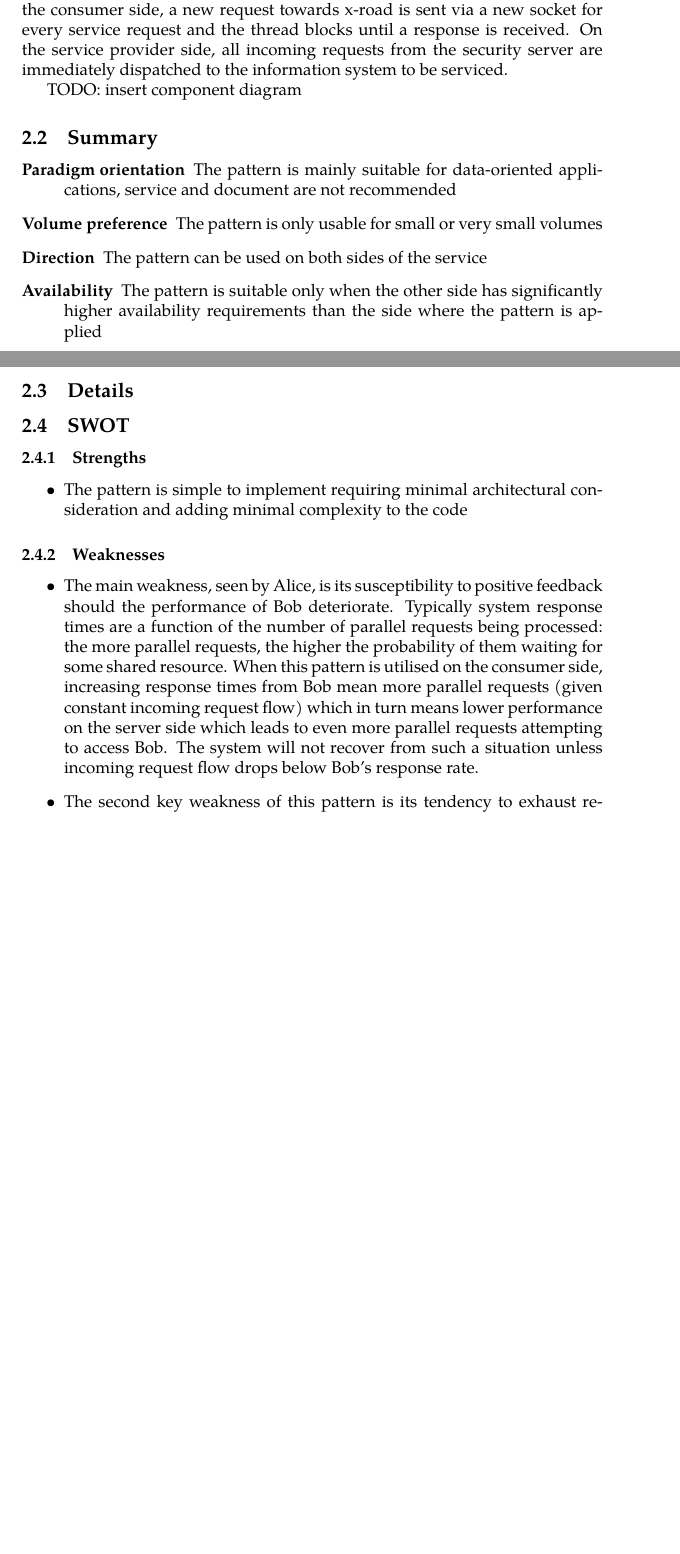
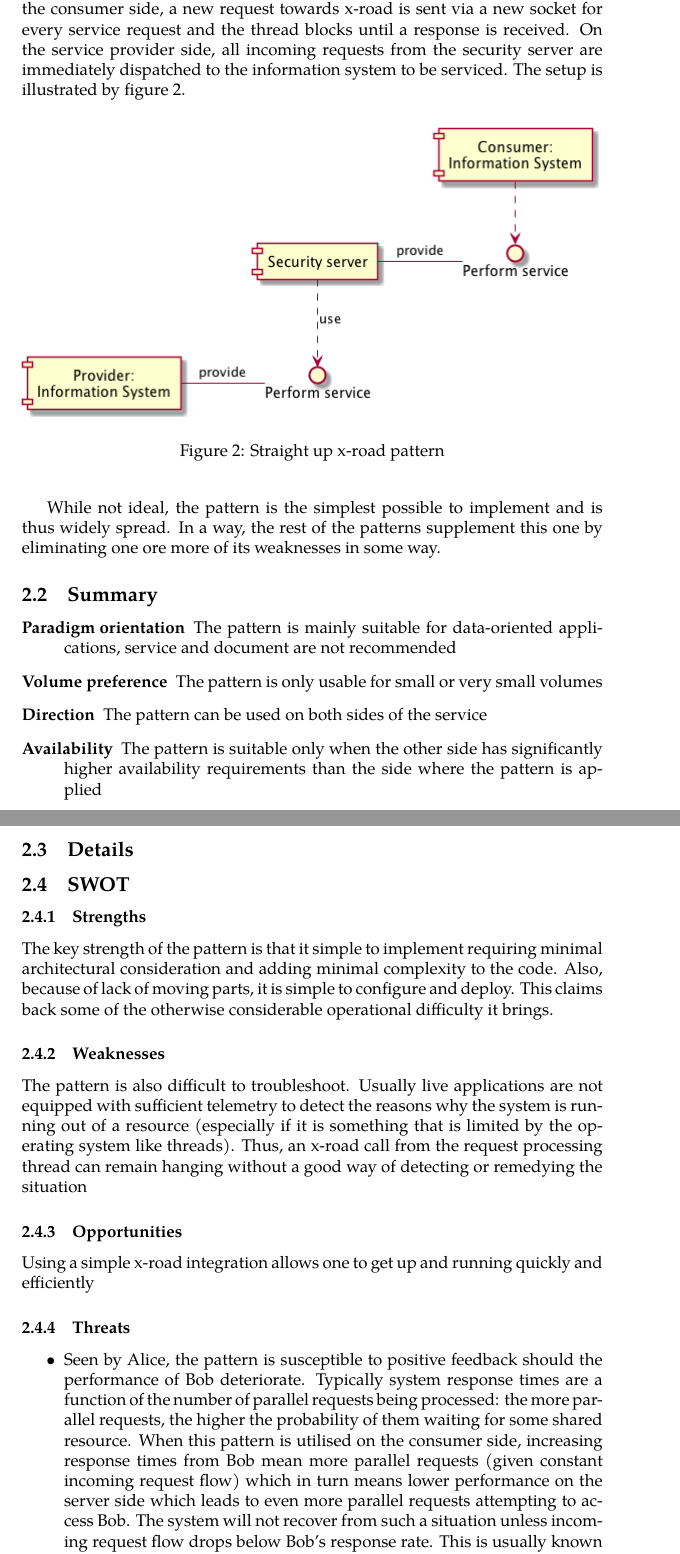
Before and after one commit to jointxroad/patterns, a LaTeX document (main.tex): two parts of pages 5 and 6 of 24 before the commit and two parts of pages 6 and 7 of 26 after it, joined at a grey line, cut so that both start at the same text, the shorter picture padded with empty space. Compiled offline with pdfLaTeX.

Commit message:
Added a rudimentary pattern relationship graph, fleshed out the 1st pattern

```diff
--- a/main.tex
+++ b/main.tex
@@ -92,9 +98,17 @@ ID & Pattern & Doc & Data & Service & Volume & Doc direction & Availability \\
 \section{Straight up x-road}
 \label{sec:p:1}
 \subsection{Overview}
-This pattern encompasses the simplest possible way x-road can be used. On the consumer side, a new request towards x-road is sent via a new socket for every service request and the thread blocks until a response is received. On the service provider side, all incoming requests from the security server are immediately dispatched to the information system to be serviced.
+This pattern encompasses the simplest possible way x-road can be used. On the consumer side, a new request towards x-road is sent via a new socket for every service request and the thread blocks until a response is received. On the service provider side, all incoming requests from the security server are immediately dispatched to the information system to be serviced. The setup is illustrated by figure \ref{fig:p:1}.
 
-TODO: insert component diagram
+\begin{figure}[htp]
+	\begin{center}
+		\includegraphics[width=1\textwidth]{gfx/1_comp.png}
+		\caption{Straight up x-road pattern}
+		\label{fig:p:1}
+	\end{center}
+\end{figure}
+
+While not ideal, the pattern is the simplest possible to implement and is thus widely spread. In a way, the rest of the patterns supplement this one by eliminating one ore more of its weaknesses in some way.
 
 \subsection{Summary}
 \begin{description}
@@ -108,12 +122,17 @@ TODO: insert component diagram
 
 \subsection{SWOT}
 \subsubsection{Strengths}
+The key strength of the pattern is that it simple to implement requiring minimal architectural consideration and adding minimal complexity to the code. Also, because of lack of moving parts, it is simple to configure and deploy. This claims back some of the otherwise considerable operational difficulty it brings.
+
+\subsubsection{Weaknesses}
+The pattern is also difficult to troubleshoot. Usually live applications are not equipped with sufficient telemetry to detect the reasons why the system is running out of a resource (especially if it is something that is limited by the operating system like threads). Thus, an x-road call from the request processing thread can remain hanging without a good way of detecting or remedying the situation
+
+\subsubsection{Opportunities}
+Using a simple x-road integration allows one to get up and running quickly and efficiently
+
+\subsubsection{Threats}
 	\begin{itemize}
-		\item The pattern is simple to implement requiring minimal architectural consideration and adding minimal complexity to the code
+		\item Seen by Alice, the pattern is susceptible to positive feedback should the performance of Bob deteriorate. Typically system response times are a function of the number of parallel requests being processed: the more parallel requests, the higher the probability of them waiting for some shared resource. When this pattern is utilised on the consumer side, increasing response times from Bob mean more parallel requests (given constant incoming request flow) which in turn means lower performance on the server side which leads to even more parallel requests attempting to access Bob. The system will not recover from such a situation unless incoming request flow drops below Bob's response rate. This is usually known as dynamic complexity leakage.\index{Dynamic complexity!leakage}
+		\item The pattern tends to exhaust resources. Because of the feedback loop described previously, the number of parallel requests waiting for Bob will grow until the number of threads (or another limiting resource) is exhausted. This means that even if minority of users of Alice require a badly performing service from Bob, eventually all users will suffer as Alice runs out of resources.
 	\end{itemize}
 
-\subsubsection{Weaknesses}
-	\begin{itemize}
-		\item The main weakness, seen by Alice, is its susceptibility to positive feedback should the performance of Bob deteriorate. Typically system response times are a function of the number of parallel requests being processed: the more parallel requests, the higher the probability of them waiting for some shared resource. When this pattern is utilised on the consumer side, increasing response times from Bob mean more parallel requests (given constant incoming request flow) which in turn means lower performance on the server side which leads to even more parallel requests attempting to access Bob. The system will not recover from such a situation unless incoming request flow drops below Bob's response rate.
-		\item The second key weakness of this pattern is its tendency to exhaust resources. Because of the feedback loop described previously, the number of parallel requests waiting for Bob will grow until the number of threads (or another limiting resource) is exhausted. This means that even if minority of users of Alice require a badly performing service from Bob, eventually all users will suffer as Alice runs out of resources.
-	\end{itemize}
```
Also changed, not shown: gfx/1_comp.png (added), gfx/patterns.png (added), main.tex (20 more changed lines), 2 other files.
